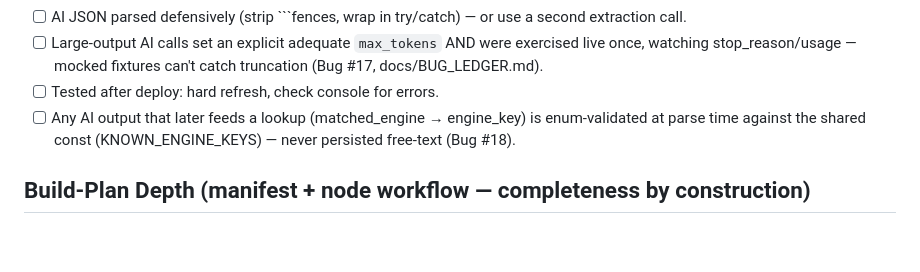
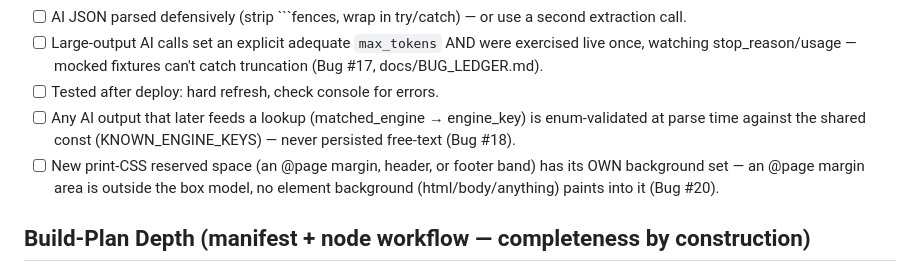
Before and after one commit to westmatty92-alt/-baseleap-console, a Markdown page: MASTER_BUILD_GUIDE.md, the part around the change. Rendered like a GitHub page; blank space fills up the shorter version.

```diff
--- a/MASTER_BUILD_GUIDE.md
+++ b/MASTER_BUILD_GUIDE.md
@@ -23,6 +23,7 @@
 - [ ] Tested after deploy: hard refresh, check console for errors.
 - [ ] Any AI output that later feeds a lookup (matched_engine → engine_key) is enum-validated
       at parse time against the shared const (KNOWN_ENGINE_KEYS) — never persisted free-text (Bug #18).
+- [ ] New print-CSS reserved space (an @page margin, header, or footer band) has its OWN background set — an @page margin area is outside the box model, no element background (html/body/anything) paints into it (Bug #20).
 
 ## Build-Plan Depth (manifest + node workflow — completeness by construction)
 Engines DECLARE their tags/fields in `spec.manifest`; the planner COMPUTES per-engine
```
Also changed, not shown: docs/BUG_LEDGER.md (+10 -0 lines).
